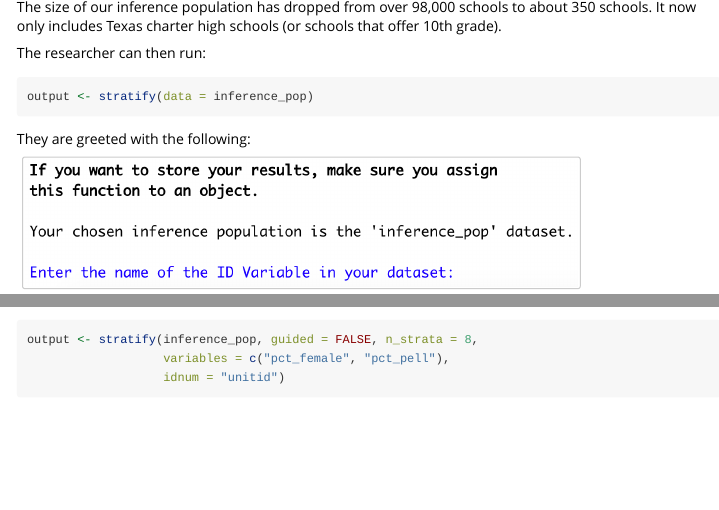
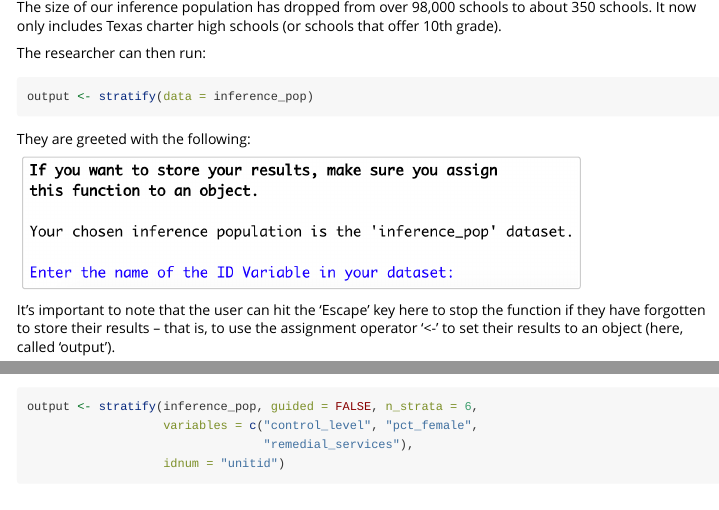
Before and after one commit to NUstat/generalizeR, an R Markdown document (vignettes/generalizeR_tutorial.Rmd): the page in a window 1100 px wide, from 2150 px down, and a second part further down, joined at a grey line. Rendered offline with R 4.5, knitr and Pandoc, with nearby package versions; some code elsewhere in the file could not run offline.

Commit message:
added text, bolded something

````diff
--- a/R/stratify.R
+++ b/R/stratify.R
@@ -341,7 +341,7 @@ stratify <- function(data, guided = TRUE, n_strata = NULL, variables = NULL,
     # This is where all the non-guided stuff goes
 
     cat("Your chosen inference population is the '",
-        deparse(substitute(data)), "' dataset.\n\n", sep = "")
+        deparse(substitute(data)), "' dataset.\n", sep = "")
     cat("\n")
 
     id <- data %>% select(all_of(idnum))
@@ -360,7 +360,7 @@ stratify <- function(data, guided = TRUE, n_strata = NULL, variables = NULL,
     if(dim(cat_data)[2] >= 1){
       cat_data_plot <- data.frame(cat_data) %>%
         na.omit()
-      cat("Please review the descriptive statistics of your \ncategorical variables (factors). Note that these will \nautomatically be converted to dummy variables for analysis.\n")
+      cat(bold("Please review the descriptive statistics of your \ncategorical variables (factors).") %+% "Note that these will \nautomatically be converted to dummy variables for analysis.\n")
       for(i in 1:(ncol(cat_data_plot))){
         var_name <- cat_data_vars[i]
         cat("\nNumber of Observations in Levels of Factor ", paste(blue$bold(var_name)), ":\n", sep = "")
@@ -407,7 +407,7 @@ stratify <- function(data, guided = TRUE, n_strata = NULL, variables = NULL,
       }
     }
 
-    cat("This might take a little while. Please bear with us.")
+    cat("\n\nThis might take a little while. Please bear with us.")
 
     if(dim(cat_data)[2] >= 1){
       cat_data <- fastDummies::dummy_cols(cat_data, remove_first_dummy = TRUE) %>%
--- a/vignettes/generalizeR_tutorial.Rmd
+++ b/vignettes/generalizeR_tutorial.Rmd
@@ -93,6 +93,8 @@ cat("\n")
 
 idnum <- readline(prompt = "Enter the name of the ID Variable in your dataset: ")
 ```
+
+It's important to note that the user can hit the 'Escape' key here to stop the function if they have forgotten to store their results -- that is, to use the assignment operator '<-' to set their results to an object (here, called 'output').
 
 At the prompt, they enter the column name that contains the NCES school IDs in the CCD database -- "ncessch":
 
@@ -215,8 +217,9 @@ inference_pop
 ```
 
 ```{r, eval=FALSE}
-output <- stratify(inference_pop, guided = FALSE, n_strata = 8,
-                   variables = c("pct_female", "pct_pell"),
+output <- stratify(inference_pop, guided = FALSE, n_strata = 6,
+                   variables = c("control_level", "pct_female",
+                                 "remedial_services"),
                    idnum = "unitid")
 ```
 
````
